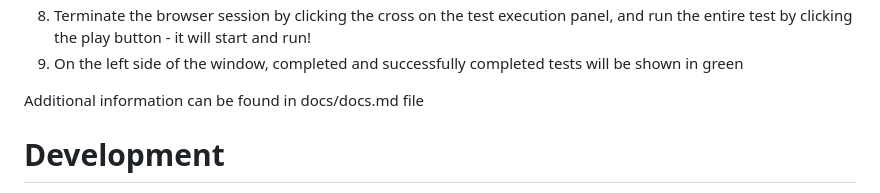
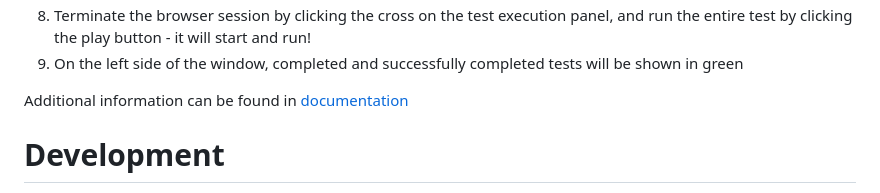
Before and after one commit to vlesu/alisko, a Markdown page: README.md, the part around the change. Drawn GitHub-style.

Commit message:
Docs and readme

```diff
--- a/README.md
+++ b/README.md
@@ -40,7 +40,7 @@ Video lesson: https://youtu.be/qKV0yORRBT0
 8. Terminate the browser session by clicking the cross on the test execution panel, and run the entire test by clicking the play button - it will start and run!
 9. On the left side of the window, completed and successfully completed tests will be shown in green
 
-Additional information can be found in docs/docs.md file
+Additional information can be found in [documentation](docs/docs.md)
 
 # Development
 
```
